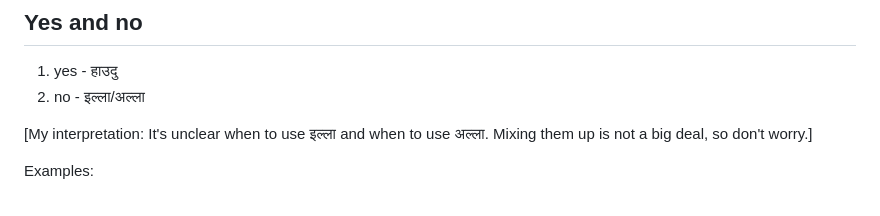
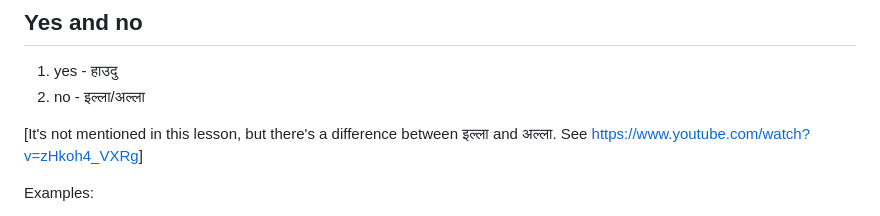
Before and after one commit to sharmaeklavya2/notes-source, a Markdown page: src/hin2KanVid/lec01.md, the part around the change. GitHub-like rendering.

Commit message:
hin2KanVid: lec01: add ext link about illa vs alla

```diff
--- a/src/hin2KanVid/lec01.md
+++ b/src/hin2KanVid/lec01.md
@@ -95,7 +95,7 @@ Examples:
 1.  yes - हाउदु
 2.  no - इल्ला/अल्ला
 
-[My interpretation: It's unclear when to use इल्ला and when to use अल्ला. Mixing them up is not a big deal, so don't worry.]
+[It's not mentioned in this lesson, but there's a difference between इल्ला and अल्ला. See <https://www.youtube.com/watch?v=zHkoh4_VXRg>]
 
 Examples:
 
```
